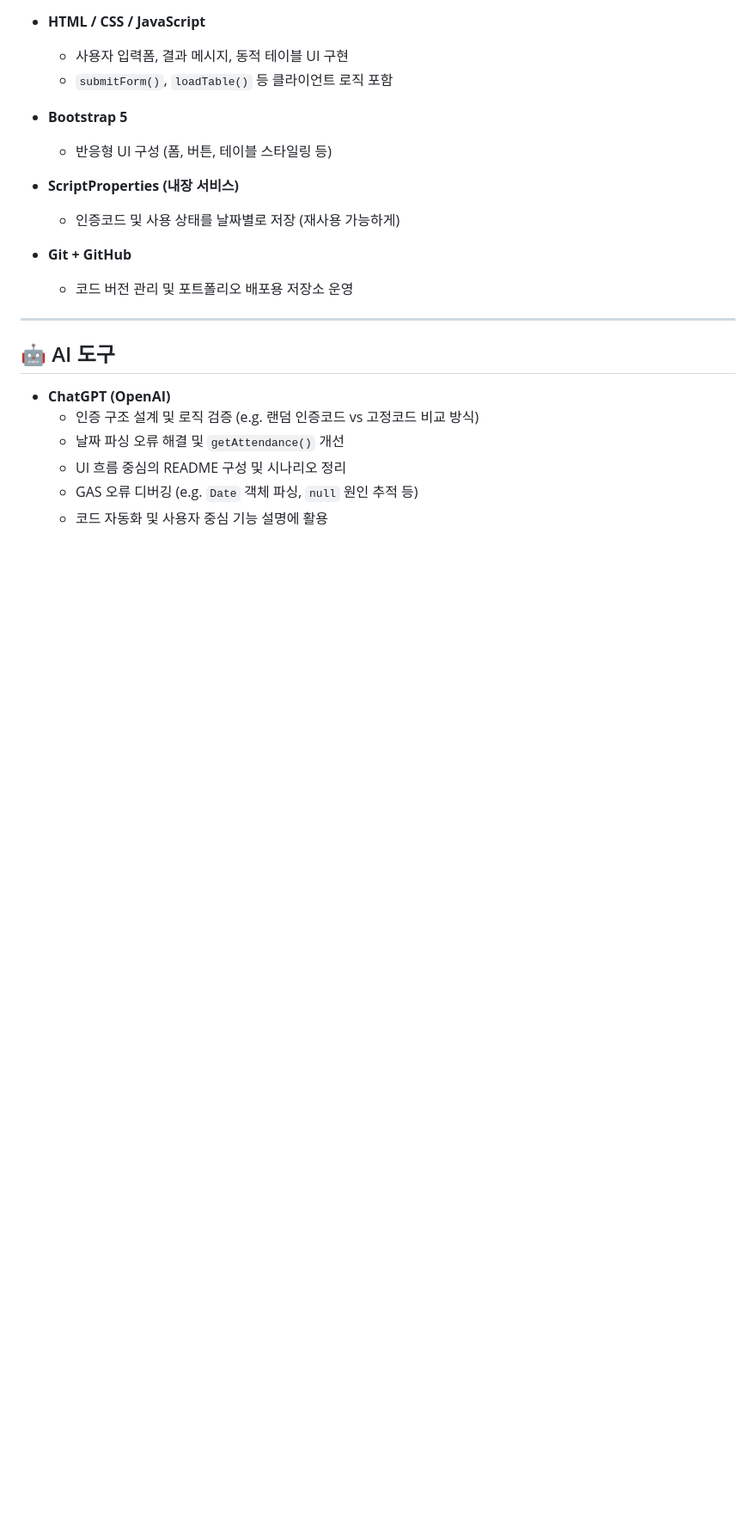
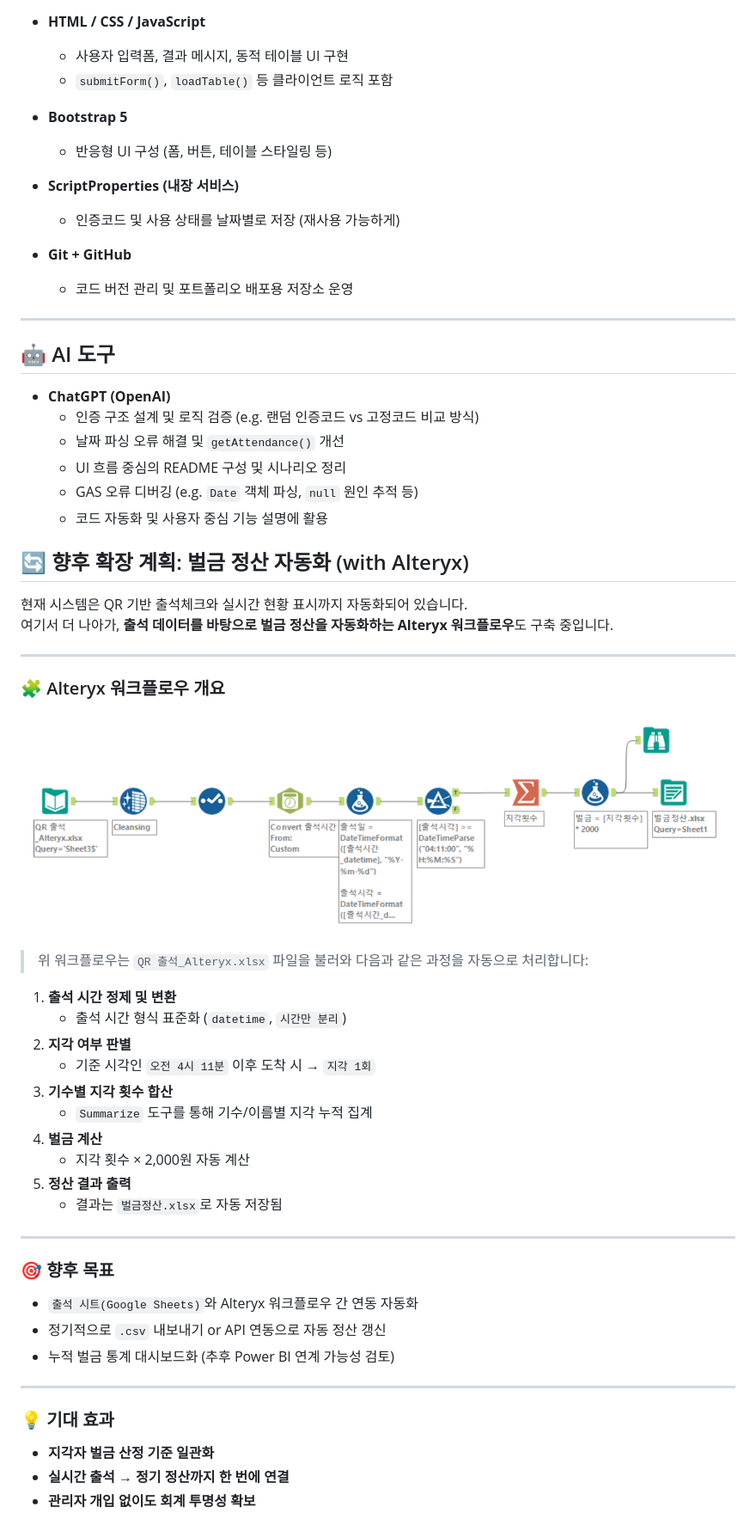
Before and after one commit to yeop-k/QR-attendance-system, a Markdown page: README.md, the part around the change printed below. Shown: that part at 86% size. Drawn GitHub-style; pictures changed too: screenshots/alteryx-workflow.png (added); blank space fills up the shorter version.

Commit message:
Alteyrx

```diff
--- a/README.md
+++ b/README.md
@@ -102,3 +107,43 @@ QR-attendance-system/
   - UI 흐름 중심의 README 구성 및 시나리오 정리
   - GAS 오류 디버깅 (e.g. `Date` 객체 파싱, `null` 원인 추적 등)
   - 코드 자동화 및 사용자 중심 기능 설명에 활용
+
+## 🔄 향후 확장 계획: 벌금 정산 자동화 (with Alteryx)
+
+현재 시스템은 QR 기반 출석체크와 실시간 현황 표시까지 자동화되어 있습니다.
+여기서 더 나아가, **출석 데이터를 바탕으로 벌금 정산을 자동화하는 Alteryx 워크플로우**도 구축 중입니다.
+
+---
+
+### 🧩 Alteryx 워크플로우 개요
+
+![Alteryx Workflow](screenshots/alteryx-workflow.png)
+
+> 위 워크플로우는 `QR 출석_Alteryx.xlsx` 파일을 불러와 다음과 같은 과정을 자동으로 처리합니다:
+
+1. **출석 시간 정제 및 변환**
+   - 출석 시간 형식 표준화 (`datetime`, `시간만 분리`)
+2. **지각 여부 판별**
+   - 기준 시각인 `오전 4시 11분` 이후 도착 시 → `지각 1회`
+3. **기수별 지각 횟수 합산**
+   - `Summarize` 도구를 통해 기수/이름별 지각 누적 집계
+4. **벌금 계산**
+   - 지각 횟수 × 2,000원 자동 계산
+5. **정산 결과 출력**
+   - 결과는 `벌금정산.xlsx`로 자동 저장됨
+
+---
+
+### 🎯 향후 목표
+
+- `출석 시트(Google Sheets)`와 Alteryx 워크플로우 간 연동 자동화
+- 정기적으로 `.csv` 내보내기 or API 연동으로 자동 정산 갱신
+- 누적 벌금 통계 대시보드화 (추후 Power BI 연계 가능성 검토)
+
+---
+
+### 💡 기대 효과
+
+- **지각자 벌금 산정 기준 일관화**
+- **실시간 출석 → 정기 정산까지 한 번에 연결**
+- **관리자 개입 없이도 회계 투명성 확보**
```
Also changed, not shown: other parts of README.md (+5 -0 lines), screenshots/form.png (deleted).
